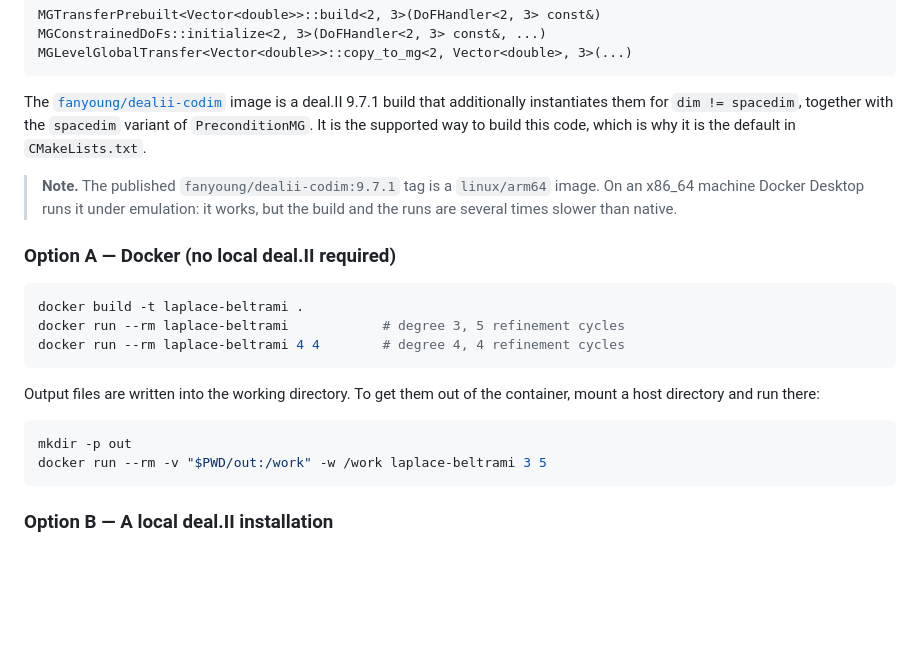
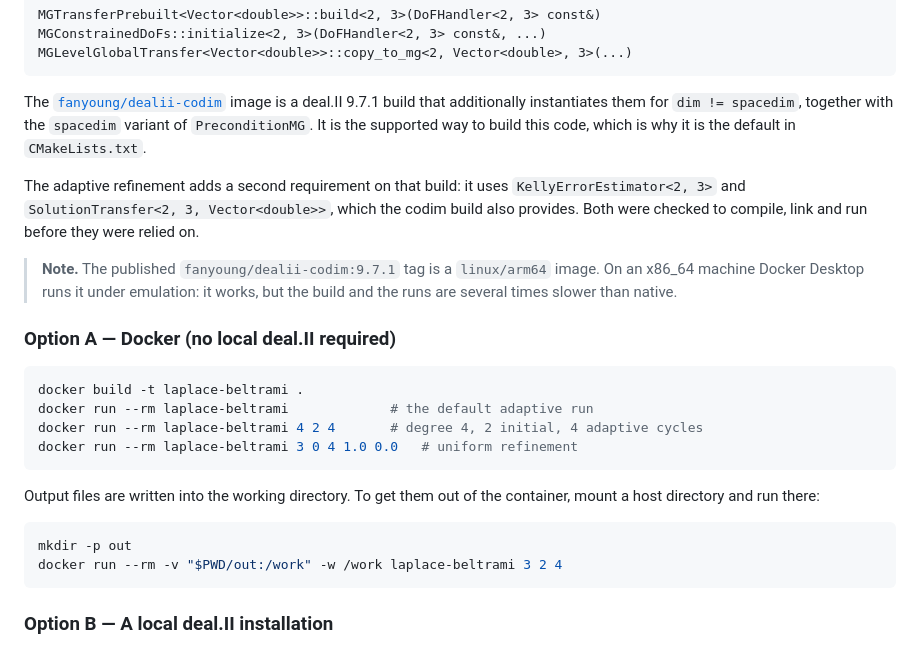
Before and after one commit to fanlyang/LaplaceBeltrami_Multigrid, a Markdown page: README.md, the part around the change. GitHub-like rendering; blank space fills up the shorter version.

Commit message:
Fix the stale run commands in the README
The Docker examples still described the old "<degree> <n_refinement_cycles>"
arguments with a uniform-refinement comment, and the symlink list in the
codimension section did not mention the two symbols the adaptive code adds.

Co-Authored-By: Claude Code <noreply@anthropic.com>

````diff
--- a/README.md
+++ b/README.md
@@ -173,6 +173,11 @@ image is a deal.II 9.7.1 build that additionally instantiates them for
 is the supported way to build this code, which is why it is the default in
 `CMakeLists.txt`.
 
+The adaptive refinement adds a second requirement on that build: it uses
+`KellyErrorEstimator<2, 3>` and `SolutionTransfer<2, 3, Vector<double>>`, which
+the codim build also provides. Both were checked to compile, link and run before
+they were relied on.
+
 > **Note.** The published `fanyoung/dealii-codim:9.7.1` tag is a `linux/arm64`
 > image. On an x86_64 machine Docker Desktop runs it under emulation: it works,
 > but the build and the runs are several times slower than native.
@@ -181,8 +186,9 @@ is the supported way to build this code, which is why it is the default in
 
 ```bash
 docker build -t laplace-beltrami .
-docker run --rm laplace-beltrami            # degree 3, 5 refinement cycles
-docker run --rm laplace-beltrami 4 4        # degree 4, 4 refinement cycles
+docker run --rm laplace-beltrami             # the default adaptive run
+docker run --rm laplace-beltrami 4 2 4       # degree 4, 2 initial, 4 adaptive cycles
+docker run --rm laplace-beltrami 3 0 4 1.0 0.0   # uniform refinement
 ```
 
 Output files are written into the working directory. To get them out of the
@@ -190,7 +196,7 @@ container, mount a host directory and run there:
 
 ```bash
 mkdir -p out
-docker run --rm -v "$PWD/out:/work" -w /work laplace-beltrami 3 5
+docker run --rm -v "$PWD/out:/work" -w /work laplace-beltrami 3 2 4
 ```
 
 ### Option B — A local deal.II installation
````
